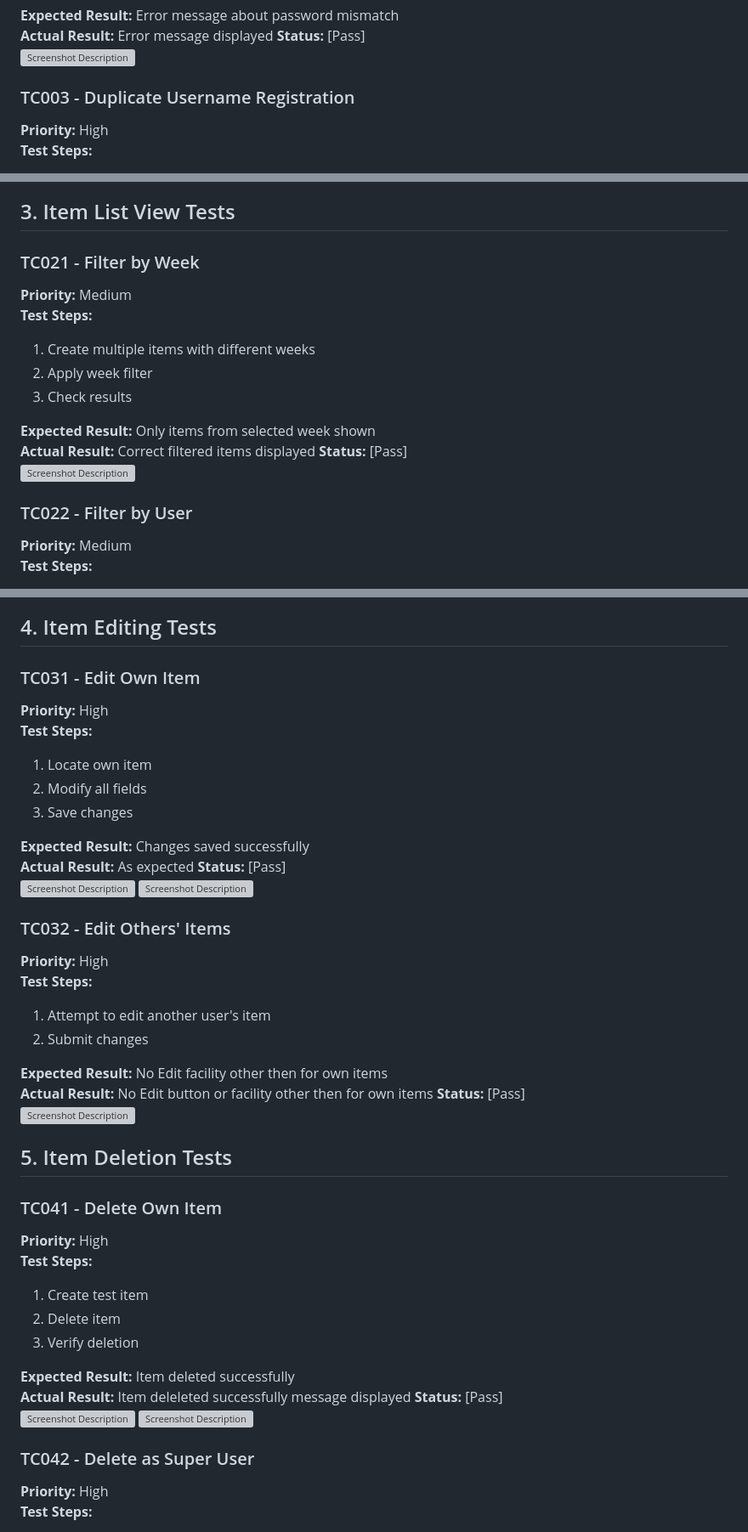
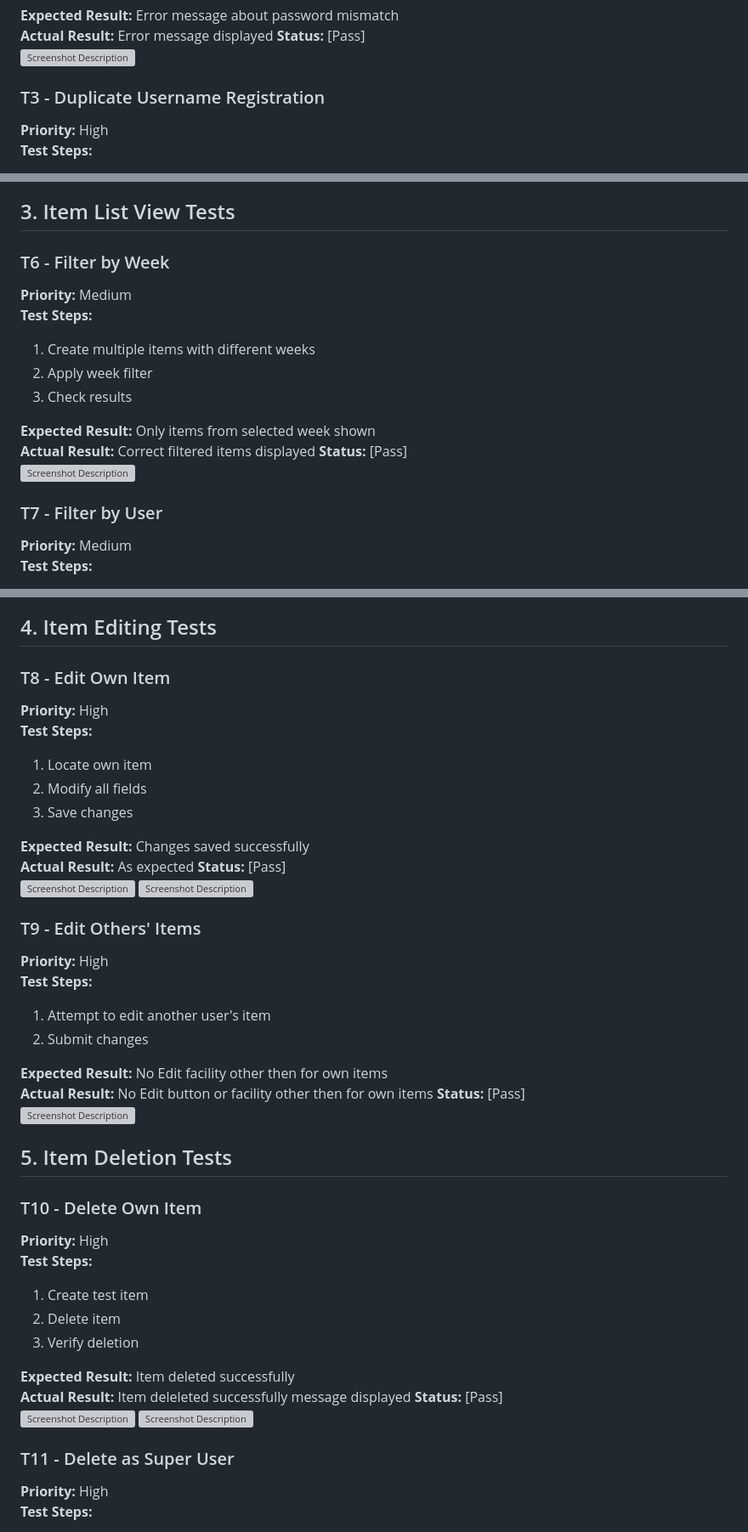
Before and after one commit to rabsingh/Capstone-Project, a Markdown page: TESTING.md, 3 parts joined by grey strips. Shown at 85% size. Rendered like a GitHub page; grey boxes are pictures that could not be loaded.

```diff
--- a/TESTING.md
+++ b/TESTING.md
@@ -35,7 +35,7 @@ Tester: [Your Name]
 **Status:** [Pass]
 ![Screenshot Description](shopping_list_app/test_evidence/screenshots/2.png)
 
-### TC003 - Duplicate Username Registration
+### T3 - Duplicate Username Registration
 **Priority:** High
 **Test Steps:**
 1. Attempt to register with existing username
@@ -82,7 +82,7 @@ Tester: [Your Name]
 
 ## 3. Item List View Tests
 
-### TC021 - Filter by Week
+### T6 - Filter by Week
 **Priority:** Medium
 **Test Steps:**
 1. Create multiple items with different weeks
@@ -94,7 +94,7 @@ Tester: [Your Name]
 **Status:** [Pass]
 ![Screenshot Description](shopping_list_app/test_evidence/screenshots/6.png)
 
-### TC022 - Filter by User
+### T7 - Filter by User
 **Priority:** Medium
 **Test Steps:**
 1. Create items with different users
@@ -108,7 +108,7 @@ Tester: [Your Name]
 
 ## 4. Item Editing Tests
 
-### TC031 - Edit Own Item
+### T8 - Edit Own Item
 **Priority:** High
 **Test Steps:**
 1. Locate own item
@@ -121,7 +121,7 @@ Tester: [Your Name]
 ![Screenshot Description](shopping_list_app/test_evidence/screenshots/8a.png)
 ![Screenshot Description](shopping_list_app/test_evidence/screenshots/8b.png)
 
-### TC032 - Edit Others' Items
+### T9 - Edit Others' Items
 **Priority:** High
 **Test Steps:**
 1. Attempt to edit another user's item
@@ -134,7 +134,7 @@ Tester: [Your Name]
 
 ## 5. Item Deletion Tests
 
-### TC041 - Delete Own Item
+### T10 - Delete Own Item
 **Priority:** High
 **Test Steps:**
 1. Create test item
@@ -147,7 +147,7 @@ Tester: [Your Name]
 ![Screenshot Description](shopping_list_app/test_evidence/screenshots/10a.png)
 ![Screenshot Description](shopping_list_app/test_evidence/screenshots/10b.png)
 
-### TC042 - Delete as Super User
+### T11 - Delete as Super User
 **Priority:** High
 **Test Steps:**
 1. Login as staff
```
Also changed, not shown: other parts of TESTING.md (+17 -25 lines), README.md (+1 -1 lines).
